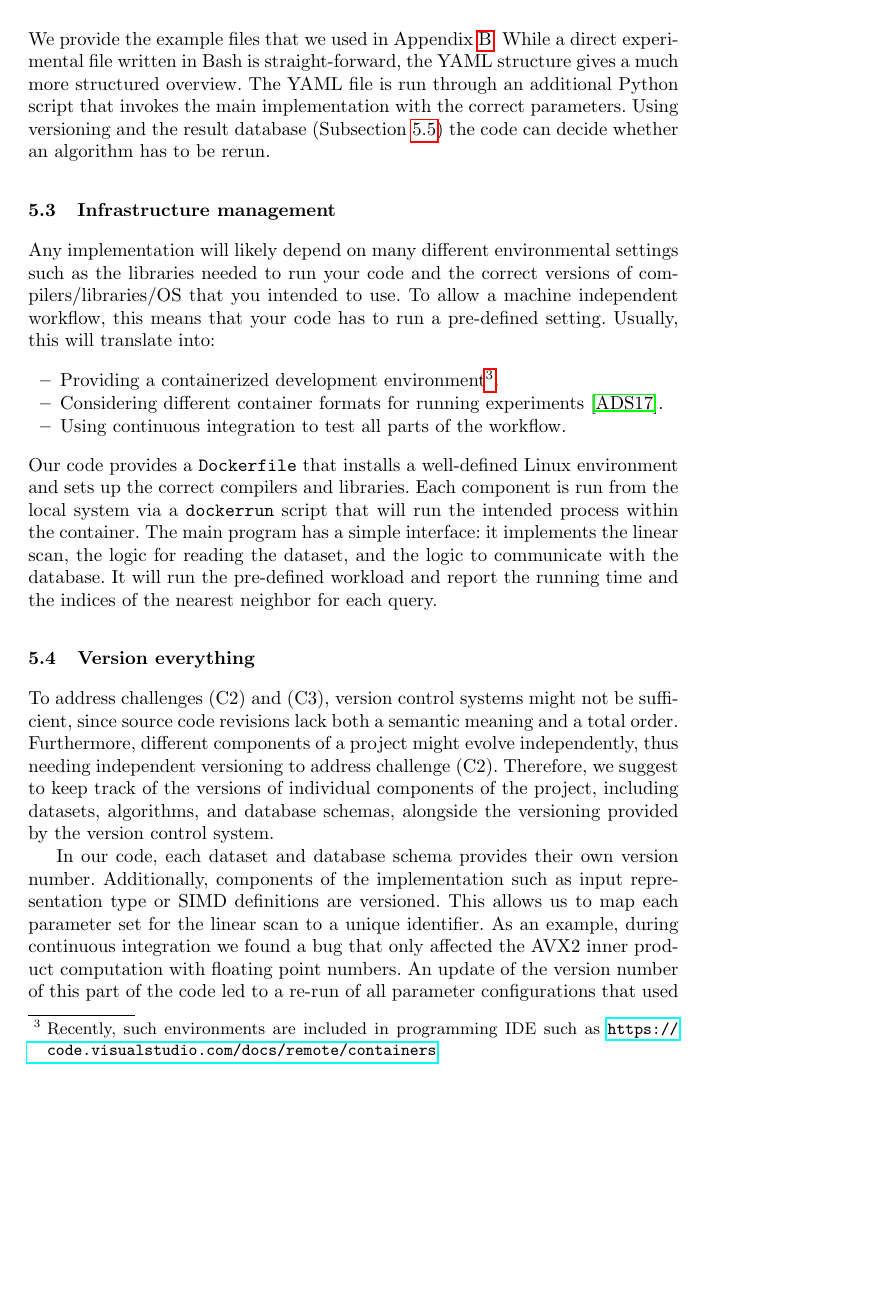
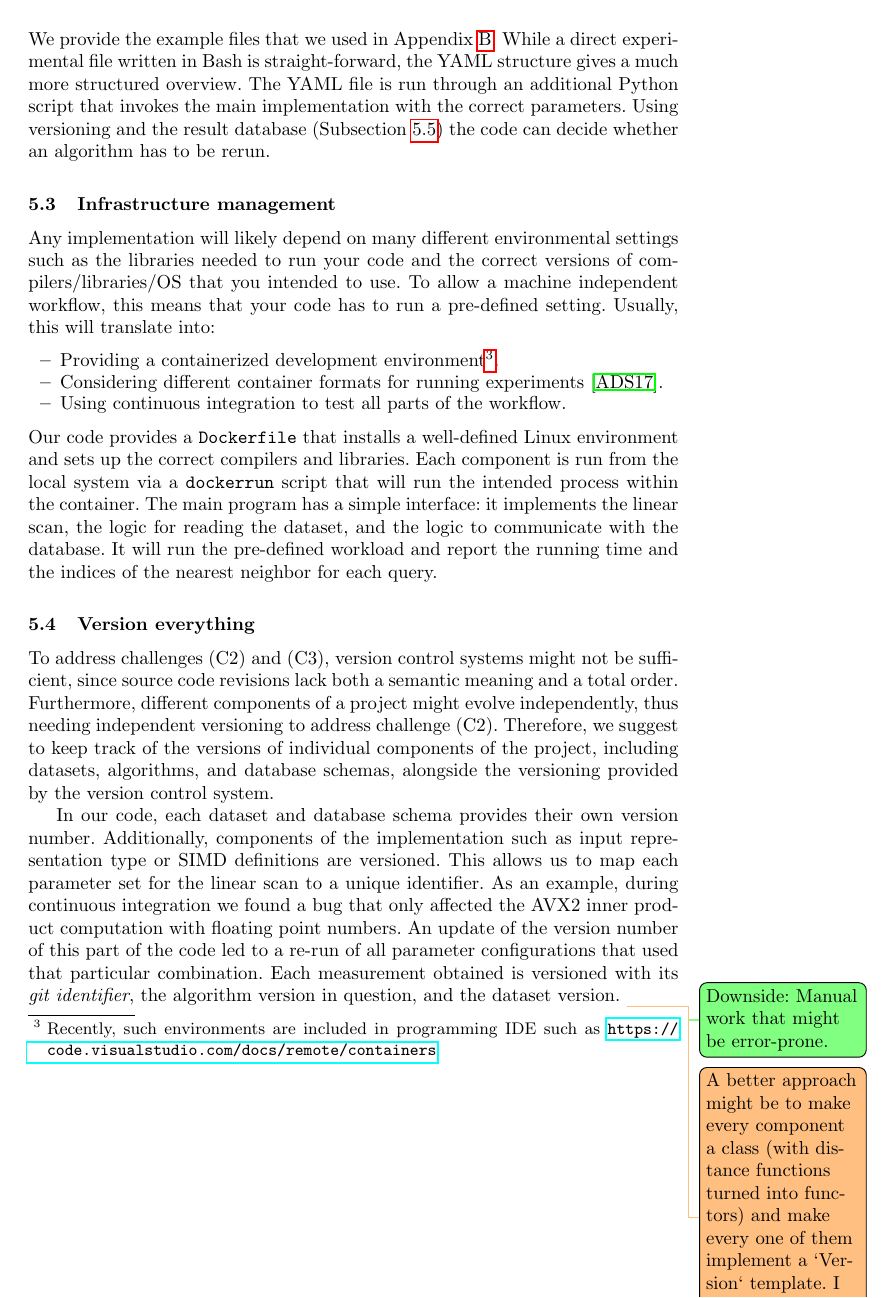
Before and after one commit to Cecca/running-experiments, a LaTeX paper (running-experiments.tex): page 7 of 10. Compiled offline with pdfLaTeX.

Commit message:
Todos are no longer inlined, to save vertical space

```diff
--- a/running-experiments.tex
+++ b/running-experiments.tex
@@ -9,8 +9,8 @@
 \usepackage{amsmath}
 
 
-\newcommand{\matodo}[1]{\todo[inline, color=green!50]{#1}}
-\newcommand{\cetodo}[1]{\todo[inline, color=orange!50]{#1}}
+\newcommand{\matodo}[1]{\todo[color=green!50]{#1}}
+\newcommand{\cetodo}[1]{\todo[color=orange!50]{#1}}
 
 \newcommand{\myparagraph}[1]{\noindent \textbf{#1}}
 
```
